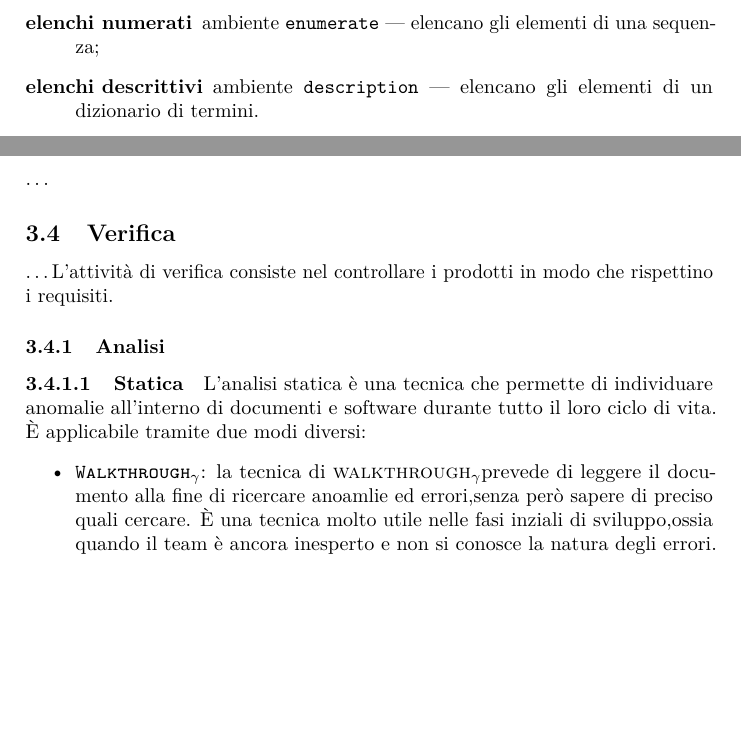
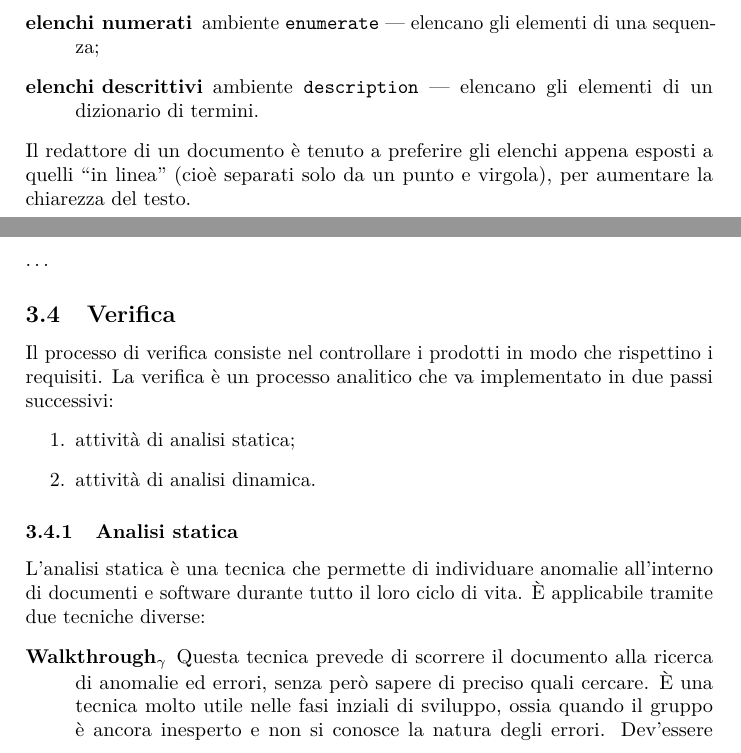
Before and after one commit to hivex-unipd/swedesigner-doc, a LaTeX document (doc/Interni/Norme_di_progetto/Norme_di_progetto_v_0_0_3.tex): two parts of pages 10 and 13 of 19, joined at a grey line, cut so that both start at the same text, the shorter picture padded with empty space. Compiled offline with pdfLaTeX.

Commit message:
proposta di modifica della struttura delle norme sulla verifica

```diff
--- a/doc/Interni/Norme_di_progetto/Norme_di_progetto_v_0_0_3.tex
+++ b/doc/Interni/Norme_di_progetto/Norme_di_progetto_v_0_0_3.tex
@@ -203,6 +203,7 @@ Riportiamo qui di seguito le norme che riguardano lo sviluppo della documentazio
 	\item[elenchi numerati] ambiente \texttt{enumerate} --- elencano gli elementi di una sequenza;
 	\item[elenchi descrittivi] ambiente \texttt{description} --- elencano gli elementi di un dizionario di termini.
 \end{description}
+Il redattore di un documento è tenuto a preferire gli elenchi appena esposti a quelli “in linea” (cioè separati solo da un punto e virgola), per aumentare la chiarezza del testo.
 \paragraph{Intestazione} Ogni pagina dev'essere numerata e deve riportare in testata il titolo del documento e della sezione che ospita. % e magari il nome/logo del gruppo e il nome del progetto
 
 \subsubsection{Ciclo di vita di un documento} Per ogni documento creato, i redattori stendono una bozza (in Latex) che dev'essere poi controllata dai verificatori; se questi rilevano errori o possibili miglioramenti da apportare, segnalano il fatto al \gloss{responsabile di progetto} --- che provvede a rendicontare le ore di lavoro aggiuntive --- e modificano il documento dopo aver avvisato i redattori di tale documento.
@@ -258,13 +259,18 @@ Nel ramo \texttt{master} del repository, va pubblicato lo stato attuale della co
 
 \subsection{Qualità} \dots
 
-\subsection{Verifica} \dots
-    L'attività di verifica consiste nel controllare i prodotti in modo che rispettino i requisiti.
- \subsubsection{Analisi}
-	\paragraph{Statica}
-	L'analisi statica è una tecnica che permette di individuare anomalie all'interno di documenti e software durante tutto il loro ciclo di vita. È applicabile tramite due modi diversi:
-	\begin{itemize}
-		\item \texttt{\gloss{Walkthrough}}: la tecnica di \gloss{walkthrough}prevede di leggere il documento alla fine di ricercare anoamlie ed errori,senza però sapere di preciso quali cercare. È una tecnica molto utile nelle fasi inziali di sviluppo,ossia quando il team è ancora inesperto e non si conosce la natura degli errori. Viene adottata dai verificatori i quali scriveranno nella lista di controllo gli errori più frequenti. Quando questa lista sarà abbastanza grande si passera alla tecnica di \gloss{inspection}
-		\item \texttt{\gloss{Inspection}}: la tecnica di \gloss{inspection} prevede di utilizzare la lista di controllo in modo tale da eseguire una ricerca molto più mirata e dettagliata degli errori. L'efficacia di questa tecnica aumenta man mano che la lista di controllo si espande.
-	\end{itemize}
-	\paragraph{Dinamica}
+\subsection{Verifica}
+Il processo di verifica consiste nel controllare i prodotti in modo che rispettino i requisiti. % processi, oltre ai prodotti?
+La verifica è un processo analitico che va implementato in due passi successivi:
+\begin{enumerate}
+	\item attività di analisi statica;
+	\item attività di analisi dinamica.
+\end{enumerate}
+
+%%% ho pensato di suddividere così questa sezione:
+
+	\subsubsection{Analisi statica}
+	L'analisi statica è una tecnica che permette di individuare anomalie all'interno di documenti e software durante tutto il loro ciclo di vita. È applicabile tramite due tecniche diverse:
+	\begin{description}
+		\item[\gloss{Walkthrough}] Questa tecnica prevede di scorrere il documento alla ricerca di anomalie ed errori, senza però sapere di preciso quali cercare. È una tecnica molto utile nelle fasi inziali di sviluppo, ossia quando il gruppo è ancora inesperto e non si conosce la natura degli errori. Dev'essere adottata dai verificatori, i quali scriveranno nella lista di controllo gli errori più frequenti; quando questa lista sarà abbastanza grande si passerà alla tecnica di \gloss{inspection}.
+		\item[Inspection] Con questa tecnica, il verificatore deve utilizzare la lista di controllo in modo tale da eseguire una ricerca molto più mirata e dettagliata degli errori. L'efficacia di questa tecnica aumenta man mano che la lista di controllo si espande.
```
Also changed, not shown: doc/Interni/Norme_di_progetto/Norme_di_progetto_v_0_0_3.tex (26 more changed lines).
